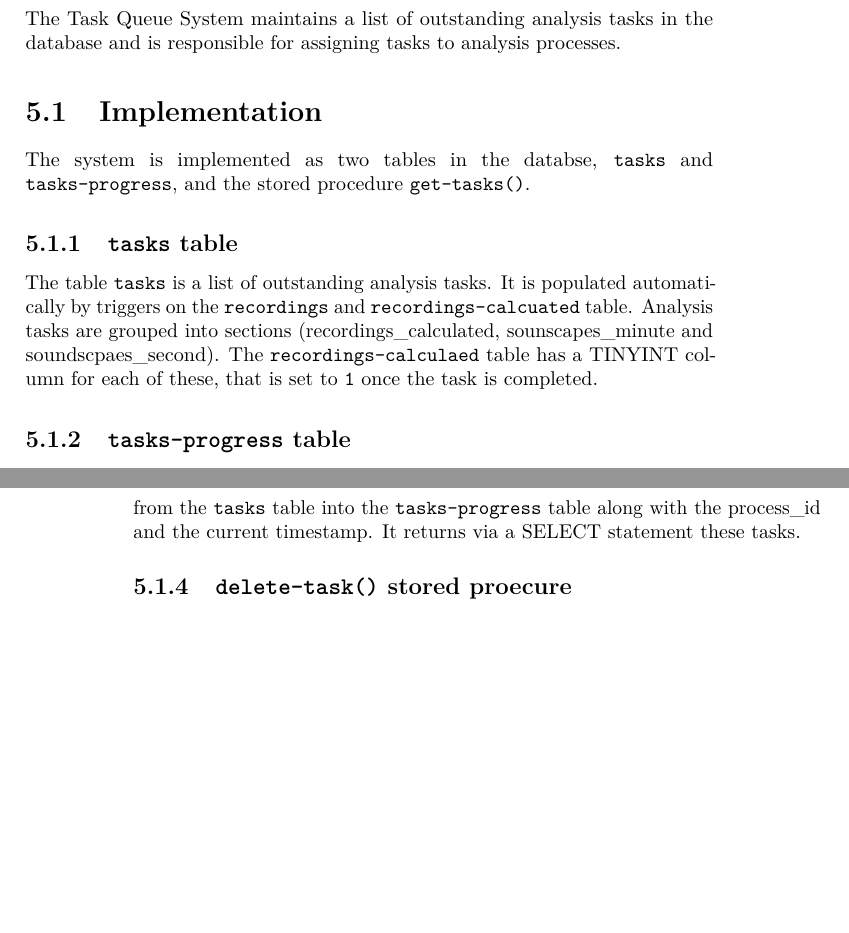
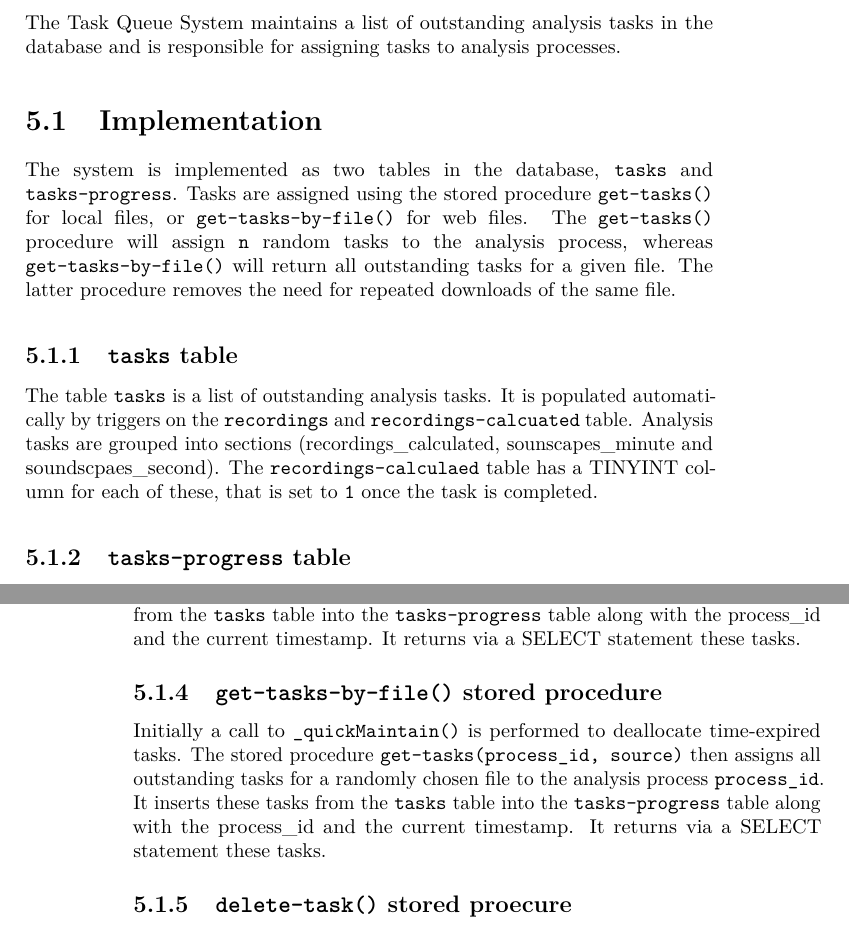
Before and after one commit to audioblast/docs.audioblast.org, a LaTeX book (docs/_main.tex): two parts of pages 13 and 14 of 15, joined at a grey line, cut so that both start at the same text, the shorter picture padded with empty space. Compiled offline with pdfLaTeX.

Commit message:
`get-tasks-by-file()` documented

```diff
--- a/docs/_main.tex
+++ b/docs/_main.tex
@@ -5,19 +5,16 @@
 \documentclass[
 ]{book}
 \usepackage{amsmath,amssymb}
+\usepackage{lmodern}
 \usepackage{iftex}
 \ifPDFTeX
   \usepackage[T1]{fontenc}
   \usepackage[utf8]{inputenc}
   \usepackage{textcomp} % provide euro and other symbols
 \else % if luatex or xetex
-  \usepackage{unicode-math} % this also loads fontspec
+  \usepackage{unicode-math}
   \defaultfontfeatures{Scale=MatchLowercase}
   \defaultfontfeatures[\rmfamily]{Ligatures=TeX,Scale=1}
-\fi
-\usepackage{lmodern}
-\ifPDFTeX\else
-  % xetex/luatex font selection
 \fi
 % Use upquote if available, for straight quotes in verbatim environments
 \IfFileExists{upquote.sty}{\usepackage{upquote}}{}
@@ -47,13 +44,13 @@
 \newenvironment{Shaded}{\begin{snugshade}}{\end{snugshade}}
 \newcommand{\AlertTok}[1]{\textcolor[rgb]{0.94,0.16,0.16}{#1}}
 \newcommand{\AnnotationTok}[1]{\textcolor[rgb]{0.56,0.35,0.01}{\textbf{\textit{#1}}}}
-\newcommand{\AttributeTok}[1]{\textcolor[rgb]{0.13,0.29,0.53}{#1}}
+\newcommand{\AttributeTok}[1]{\textcolor[rgb]{0.77,0.63,0.00}{#1}}
 \newcommand{\BaseNTok}[1]{\textcolor[rgb]{0.00,0.00,0.81}{#1}}
 \newcommand{\BuiltInTok}[1]{#1}
 \newcommand{\CharTok}[1]{\textcolor[rgb]{0.31,0.60,0.02}{#1}}
 \newcommand{\CommentTok}[1]{\textcolor[rgb]{0.56,0.35,0.01}{\textit{#1}}}
 \newcommand{\CommentVarTok}[1]{\textcolor[rgb]{0.56,0.35,0.01}{\textbf{\textit{#1}}}}
-\newcommand{\ConstantTok}[1]{\textcolor[rgb]{0.56,0.35,0.01}{#1}}
+\newcommand{\ConstantTok}[1]{\textcolor[rgb]{0.00,0.00,0.00}{#1}}
 \newcommand{\ControlFlowTok}[1]{\textcolor[rgb]{0.13,0.29,0.53}{\textbf{#1}}}
 \newcommand{\DataTypeTok}[1]{\textcolor[rgb]{0.13,0.29,0.53}{#1}}
 \newcommand{\DecValTok}[1]{\textcolor[rgb]{0.00,0.00,0.81}{#1}}
@@ -61,7 +58,7 @@
 \newcommand{\ErrorTok}[1]{\textcolor[rgb]{0.64,0.00,0.00}{\textbf{#1}}}
 \newcommand{\ExtensionTok}[1]{#1}
 \newcommand{\FloatTok}[1]{\textcolor[rgb]{0.00,0.00,0.81}{#1}}
-\newcommand{\FunctionTok}[1]{\textcolor[rgb]{0.13,0.29,0.53}{\textbf{#1}}}
+\newcommand{\FunctionTok}[1]{\textcolor[rgb]{0.00,0.00,0.00}{#1}}
 \newcommand{\ImportTok}[1]{#1}
 \newcommand{\InformationTok}[1]{\textcolor[rgb]{0.56,0.35,0.01}{\textbf{\textit{#1}}}}
 \newcommand{\KeywordTok}[1]{\textcolor[rgb]{0.13,0.29,0.53}{\textbf{#1}}}
@@ -70,7 +67,7 @@
 \newcommand{\OtherTok}[1]{\textcolor[rgb]{0.56,0.35,0.01}{#1}}
 \newcommand{\PreprocessorTok}[1]{\textcolor[rgb]{0.56,0.35,0.01}{\textit{#1}}}
 \newcommand{\RegionMarkerTok}[1]{#1}
-\newcommand{\SpecialCharTok}[1]{\textcolor[rgb]{0.81,0.36,0.00}{\textbf{#1}}}
+\newcommand{\SpecialCharTok}[1]{\textcolor[rgb]{0.00,0.00,0.00}{#1}}
 \newcommand{\SpecialStringTok}[1]{\textcolor[rgb]{0.31,0.60,0.02}{#1}}
 \newcommand{\StringTok}[1]{\textcolor[rgb]{0.31,0.60,0.02}{#1}}
 \newcommand{\VariableTok}[1]{\textcolor[rgb]{0.00,0.00,0.00}{#1}}
@@ -111,7 +108,7 @@
 \bibliographystyle{plainnat}
 \IfFileExists{bookmark.sty}{\usepackage{bookmark}}{\usepackage{hyperref}}
 \IfFileExists{xurl.sty}{\usepackage{xurl}}{} % add URL line breaks if available
-\urlstyle{same}
+\urlstyle{same} % disable monospaced font for URLs
 \hypersetup{
   pdftitle={docs.audioblast.org},
   pdfauthor={Ed Baker},
@@ -120,7 +117,7 @@
 
 \title{docs.audioblast.org}
 \author{Ed Baker}
-\date{2023-02-20}
+\date{2023-03-03}
 
 \begin{document}
 \maketitle
@@ -232,7 +229,7 @@ The Task Queue System maintains a list of outstanding analysis tasks in the data
 \hypertarget{implementation}{%
 \section{Implementation}\label{implementation}}
 
-The system is implemented as two tables in the databse, \texttt{tasks} and \texttt{tasks-progress}, and the stored procedure \texttt{get-tasks()}.
+The system is implemented as two tables in the database, \texttt{tasks} and \texttt{tasks-progress}. Tasks are assigned using the stored procedure \texttt{get-tasks()} for local files, or \texttt{get-tasks-by-file()} for web files. The \texttt{get-tasks()} procedure will assign \texttt{n} random tasks to the analysis process, whereas \texttt{get-tasks-by-file()} will return all outstanding tasks for a given file. The latter procedure removes the need for repeated downloads of the same file.
 
 \hypertarget{tasks-table}{%
 \subsection{\texorpdfstring{\texttt{tasks} table}{tasks table}}\label{tasks-table}}
@@ -247,7 +244,12 @@ The table \texttt{tasks-progress} is populated by the stored procedure \texttt{g
 \hypertarget{get-tasks-stored-procedure}{%
 \subsection{\texorpdfstring{\texttt{get-tasks()} stored procedure}{get-tasks() stored procedure}}\label{get-tasks-stored-procedure}}
 
-The stored procedure \texttt{get-tasks(process\_id,\ n,\ source)} is used to assign \texttt{n} tasks to the analysis process \texttt{process\_id}. It inserts \texttt{n} random unassigned tasks from the \texttt{tasks} table into the \texttt{tasks-progress} table along with the process\_id and the current timestamp. It returns via a SELECT statement these tasks.
+The stored procedure \texttt{get-tasks(process\_id,\ n,\ source)} is used to assign \texttt{n} tasks to the analysis process \texttt{process\_id}. Initially a call to \texttt{\_quickMaintain()} is performed to deallocate time-expired tasks. It inserts \texttt{n} random unassigned tasks from the \texttt{tasks} table into the \texttt{tasks-progress} table along with the process\_id and the current timestamp. It returns via a SELECT statement these tasks.
+
+\hypertarget{get-tasks-by-file-stored-procedure}{%
+\subsection{\texorpdfstring{\texttt{get-tasks-by-file()} stored procedure}{get-tasks-by-file() stored procedure}}\label{get-tasks-by-file-stored-procedure}}
+
+Initially a call to \texttt{\_quickMaintain()} is performed to deallocate time-expired tasks. The stored procedure \texttt{get-tasks(process\_id,\ source)} then assigns all outstanding tasks for a randomly chosen file to the analysis process \texttt{process\_id}. It inserts these tasks from the \texttt{tasks} table into the \texttt{tasks-progress} table along with the process\_id and the current timestamp. It returns via a SELECT statement these tasks.
 
 \hypertarget{delete-task-stored-proecure}{%
 \subsection{\texorpdfstring{\texttt{delete-task()} stored proecure}{delete-task() stored proecure}}\label{delete-task-stored-proecure}}
```
Also changed, not shown: docs/reference-keys.txt (+1 -0 lines), docs/_main.pdf, 10 other files.
